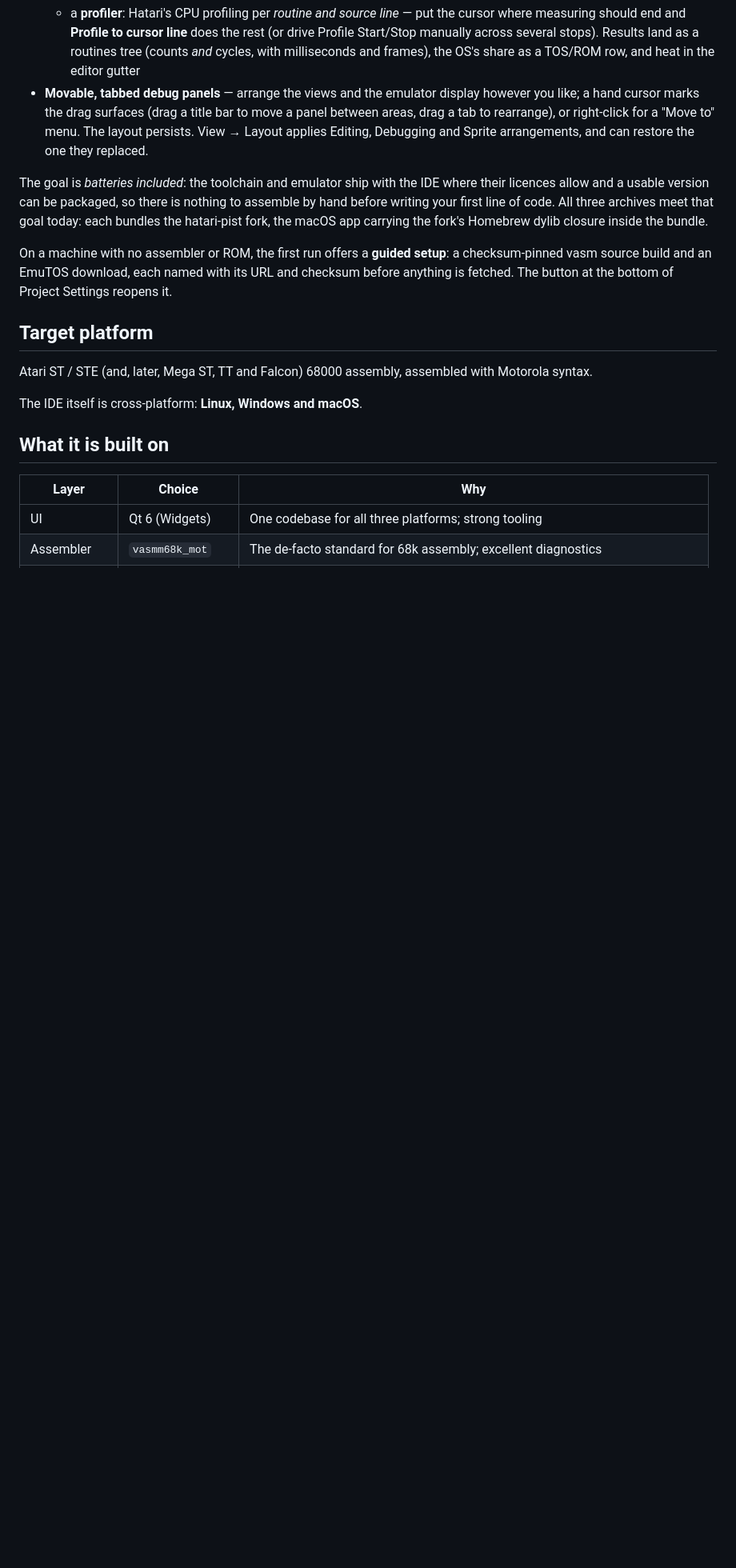
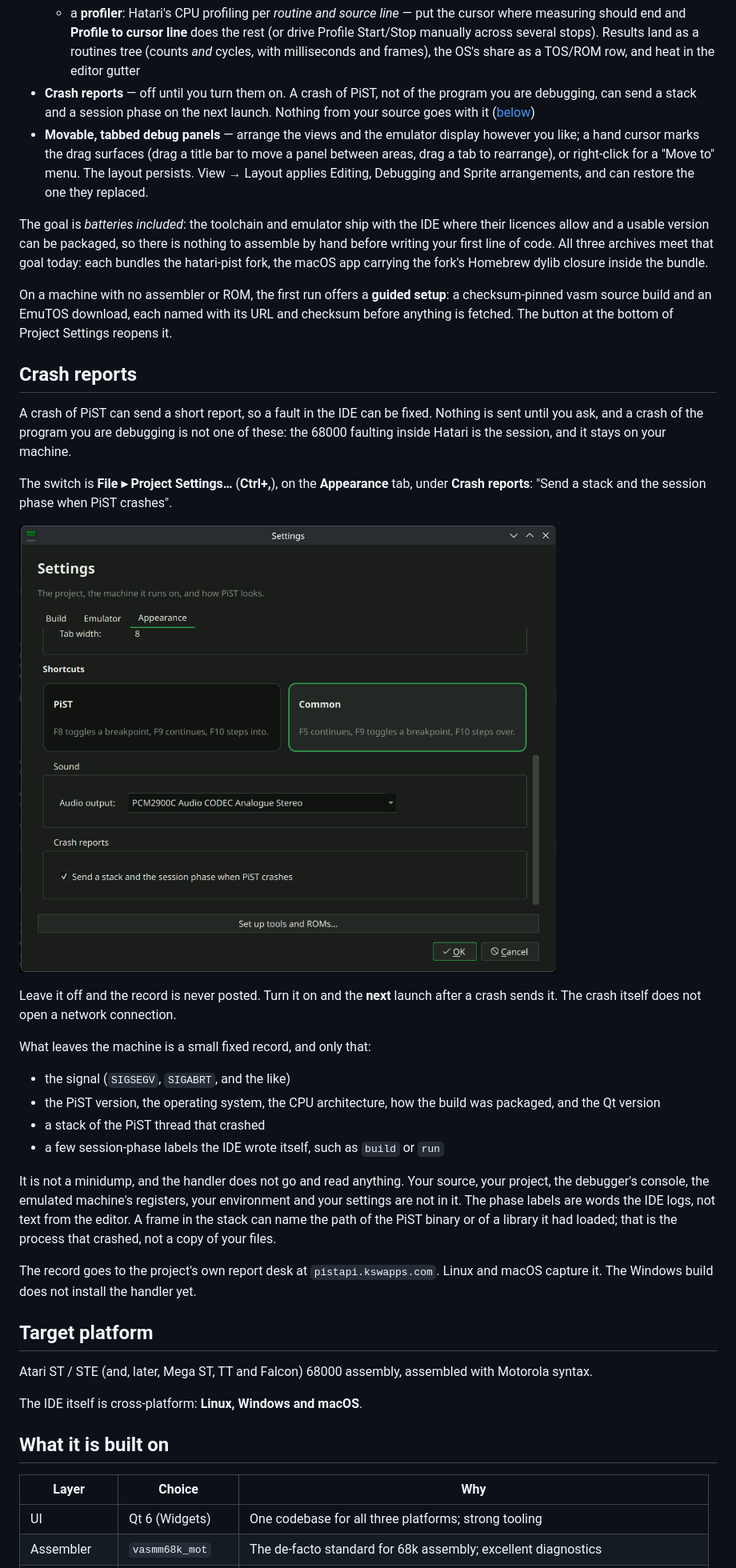
Before and after one commit to idontwantyourspamthanks/PiST, a Markdown page: README.md, the part around one of its changes. Shown at 80% size. Drawn GitHub-style; pictures changed too: docs/screenshots/crash-reports.png (added); blank space fills up the shorter version.

Commit message:
Better README

```diff
--- a/README.md
+++ b/README.md
@@ -138,6 +138,9 @@ script, a terminal, a debugger and an emulator, and presents them as one tool.
     Profile Start/Stop manually across several stops). Results land as a routines tree
     (counts *and* cycles, with milliseconds and frames), the OS's share as a TOS/ROM row,
     and heat in the editor gutter
+- **Crash reports** — off until you turn them on. A crash of PiST, not of the program you are
+  debugging, can send a stack and a session phase on the next launch. Nothing from your source
+  goes with it ([below](#crash-reports))
 - **Movable, tabbed debug panels** — arrange the views and the emulator display however you like;
   a hand cursor marks the drag surfaces (drag a title bar to move a panel between areas, drag a tab
   to rearrange), or right-click for a "Move to" menu. The layout persists. View → Layout applies
@@ -151,6 +154,37 @@ fork, the macOS app carrying the fork's Homebrew dylib closure inside the bundle
 On a machine with no assembler or ROM, the first run offers a **guided setup**: a
 checksum-pinned vasm source build and an EmuTOS download, each named with its URL and checksum
 before anything is fetched. The button at the bottom of Project Settings reopens it.
+
+## Crash reports
+
+A crash of PiST can send a short report, so a fault in the IDE can be fixed. Nothing is sent
+until you ask, and a crash of the program you are debugging is not one of these: the 68000
+faulting inside Hatari is the session, and it stays on your machine.
+
+The switch is **File ▸ Project Settings…** (**Ctrl+,**), on the **Appearance** tab, under
+**Crash reports**: "Send a stack and the session phase when PiST crashes".
+
+![Project Settings, Appearance, with crash reports switched on](docs/screenshots/crash-reports.png)
+
+Leave it off and the record is never posted. Turn it on and the **next** launch after a crash
+sends it. The crash itself does not open a network connection.
+
+What leaves the machine is a small fixed record, and only that:
+
+- the signal (`SIGSEGV`, `SIGABRT`, and the like)
+- the PiST version, the operating system, the CPU architecture, how the build was packaged, and
+  the Qt version
+- a stack of the PiST thread that crashed
+- a few session-phase labels the IDE wrote itself, such as `build` or `run`
+
+It is not a minidump, and the handler does not go and read anything. Your source, your project,
+the debugger's console, the emulated machine's registers, your environment and your settings are
+not in it. The phase labels are words the IDE logs, not text from the editor. A frame in the
+stack can name the path of the PiST binary or of a library it had loaded; that is the process
+that crashed, not a copy of your files.
+
+The record goes to the project's own report desk at `pistapi.kswapps.com`. Linux and macOS
+capture it. The Windows build does not install the handler yet.
 
 ## Target platform
 
```
Also changed, not shown: other parts of README.md (+2 -2 lines), docs/screenshots/ide.png, docs/screenshots/sprite-editor.png.
